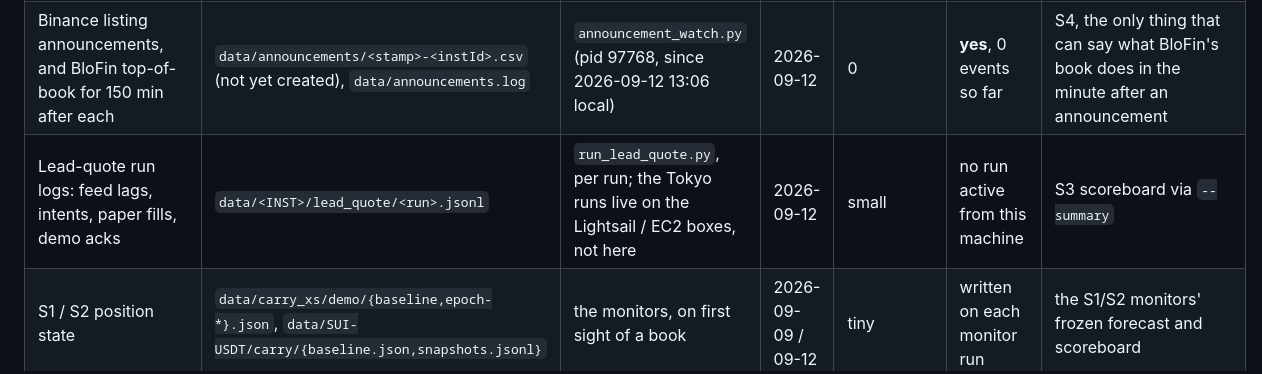
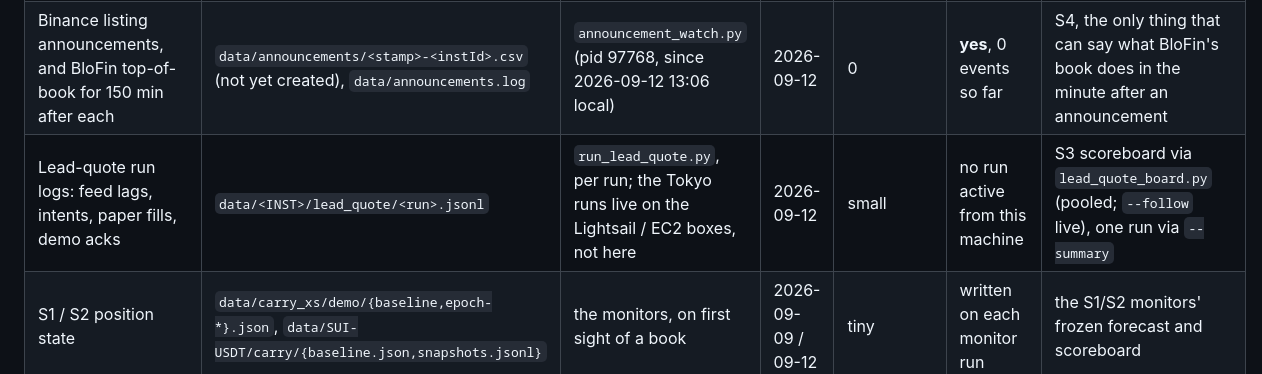
Before and after one commit to P1ayer-1/algo-trading, a Markdown page: STRATEGIES.md, the part around the change. Rendered like a GitHub page.

```diff
--- a/STRATEGIES.md
+++ b/STRATEGIES.md
@@ -42,7 +42,7 @@ process list and file mtimes at 2026-09-13 14:52 UTC.
 | BloFin `mark-price` (REST, mark + index for all instruments) | same layout, channel `mark-price` | `record_oi.py --channel mark-price` (pid 88728, since 2026-09-11) | 2026-09-10 | in the above | **yes** | the basis (`conv` cost in `funding_carry.py`), liquidation price checks in S1/S2 monitors |
 | Hyperliquid `l2Book`, `trades`, `activeAssetCtx` for BTC, ETH; `clearinghouseState` per discovered account; derived liquidation map | `data/hyperliquid/<COIN>/raw/`, `data/hyperliquid/_accounts/raw/`, `data/hyperliquid/<COIN>/liquidation-levels-<day>.jsonl` | `record_hyperliquid.py` (lock holder pid 38180) | 2026-09-12 | 777 MB (690 MB is `_accounts`) | **NO - dead.** pid 38180 is not running; last write 2026-09-13 14:19 UTC. Stale lock will be taken over on restart. | `liquidation_signal.py` (needs weeks; had 13 h at last run); the Hyperliquid half of the S1 stack has no executor yet and reads none of this |
 | Binance listing announcements, and BloFin top-of-book for 150 min after each | `data/announcements/<stamp>-<instId>.csv` (not yet created), `data/announcements.log` | `announcement_watch.py` (pid 97768, since 2026-09-12 13:06 local) | 2026-09-12 | 0 | **yes**, 0 events so far | S4, the only thing that can say what BloFin's book does in the minute after an announcement |
-| Lead-quote run logs: feed lags, intents, paper fills, demo acks | `data/<INST>/lead_quote/<run>.jsonl` | `run_lead_quote.py`, per run; the Tokyo runs live on the Lightsail / EC2 boxes, not here | 2026-09-12 | small | no run active from this machine | S3 scoreboard via `--summary` |
+| Lead-quote run logs: feed lags, intents, paper fills, demo acks | `data/<INST>/lead_quote/<run>.jsonl` | `run_lead_quote.py`, per run; the Tokyo runs live on the Lightsail / EC2 boxes, not here | 2026-09-12 | small | no run active from this machine | S3 scoreboard via `lead_quote_board.py` (pooled; `--follow` live), one run via `--summary` |
 | S1 / S2 position state | `data/carry_xs/demo/{baseline,epoch-*}.json`, `data/SUI-USDT/carry/{baseline.json,snapshots.jsonl}` | the monitors, on first sight of a book | 2026-09-09 / 09-12 | tiny | written on each monitor run | the S1/S2 monitors' frozen forecast and scoreboard |
 
 There is also a `predkit.record_series` process (pid 77364, `pred_kit` env,
```
Also changed, not shown: CLAUDE.md (+2 -0 lines).
